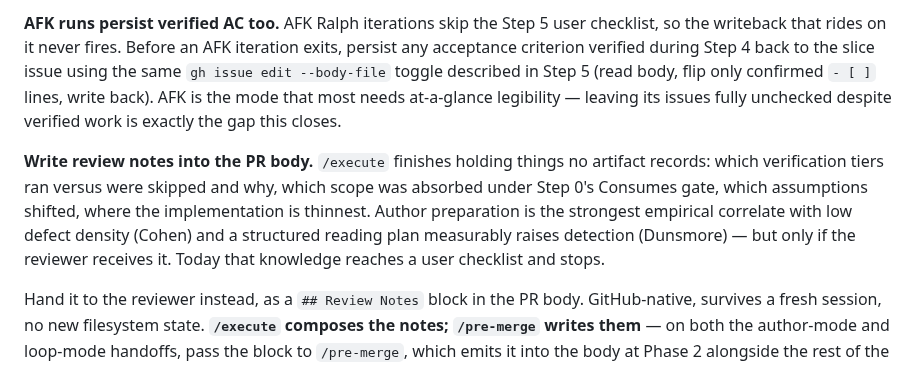
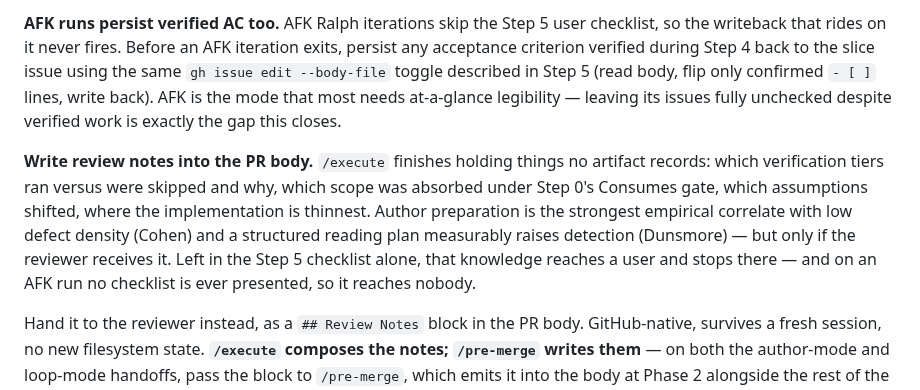
Before and after one commit to chrislacey89/skills, a Markdown page: execute/SKILL.md, the part around the change. Rendered like a GitHub page.

Commit message:
Reframe the review-notes rationale so it does not date
"Today that knowledge reaches a user checklist and stops" describes a
state this same commit changes, and reads as stale the moment it lands.
States the structural reason instead: a checklist-only note reaches
nobody on an AFK run, because no checklist is presented.

```diff
--- a/execute/SKILL.md
+++ b/execute/SKILL.md
@@ -448,7 +448,7 @@ rm -f "$CLAUDE_PROJECT_DIR/.claude/.tdd-active" "$CLAUDE_PROJECT_DIR/.claude/.td
 
 **AFK runs persist verified AC too.** AFK Ralph iterations skip the Step 5 user checklist, so the writeback that rides on it never fires. Before an AFK iteration exits, persist any acceptance criterion verified during Step 4 back to the slice issue using the same `gh issue edit --body-file` toggle described in Step 5 (read body, flip only confirmed `- [ ]` lines, write back). AFK is the mode that most needs at-a-glance legibility — leaving its issues fully unchecked despite verified work is exactly the gap this closes.
 
-**Write review notes into the PR body.** `/execute` finishes holding things no artifact records: which verification tiers ran versus were skipped and why, which scope was absorbed under Step 0's Consumes gate, which assumptions shifted, where the implementation is thinnest. Author preparation is the strongest empirical correlate with low defect density (Cohen) and a structured reading plan measurably raises detection (Dunsmore) — but only if the reviewer receives it. Today that knowledge reaches a user checklist and stops.
+**Write review notes into the PR body.** `/execute` finishes holding things no artifact records: which verification tiers ran versus were skipped and why, which scope was absorbed under Step 0's Consumes gate, which assumptions shifted, where the implementation is thinnest. Author preparation is the strongest empirical correlate with low defect density (Cohen) and a structured reading plan measurably raises detection (Dunsmore) — but only if the reviewer receives it. Left in the Step 5 checklist alone, that knowledge reaches a user and stops there — and on an AFK run no checklist is ever presented, so it reaches nobody.
 
 Hand it to the reviewer instead, as a `## Review Notes` block in the PR body. GitHub-native, survives a fresh session, no new filesystem state. **`/execute` composes the notes; `/pre-merge` writes them** — on both the author-mode and loop-mode handoffs, pass the block to `/pre-merge`, which emits it into the body at Phase 2 alongside the rest of the PR template. `/pre-merge` owns PR creation, and `/execute` should not start writing PR bodies to deliver a block the very next step is already opening the body to write.
 
```
